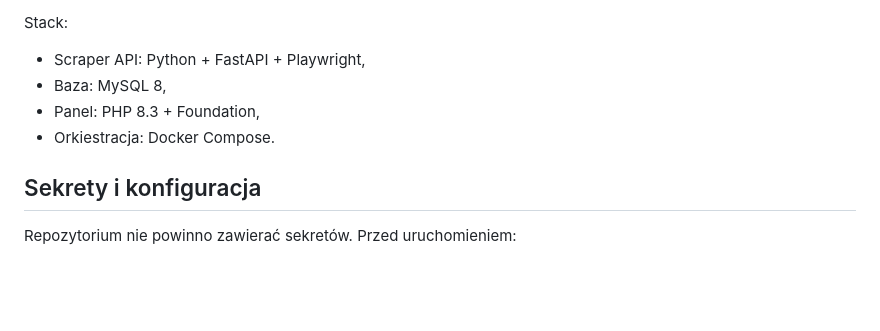
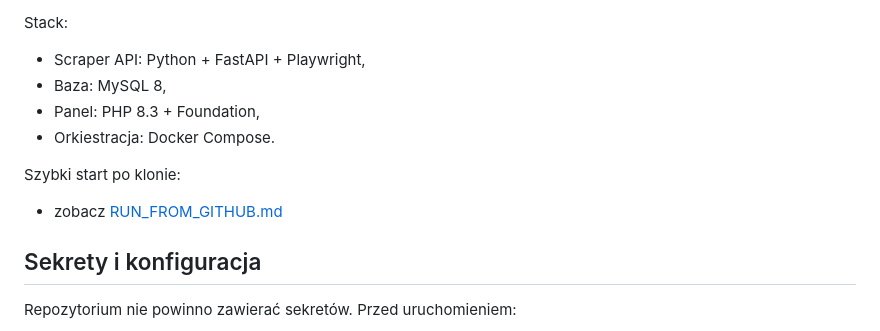
Before and after one commit to romanberens/knowledge-processor, a Markdown page: README.md, the part around the change. Rendered like a GitHub page; blank space fills up the shorter version.

```diff
--- a/README.md
+++ b/README.md
@@ -10,6 +10,9 @@ Stack:
 - Baza: MySQL 8,
 - Panel: PHP 8.3 + Foundation,
 - Orkiestracja: Docker Compose.
+
+Szybki start po klonie:
+- zobacz [RUN_FROM_GITHUB.md](RUN_FROM_GITHUB.md)
 
 ## Sekrety i konfiguracja
 
```
Also changed, not shown: RUN_FROM_GITHUB.md (added, +124 -0 lines).
